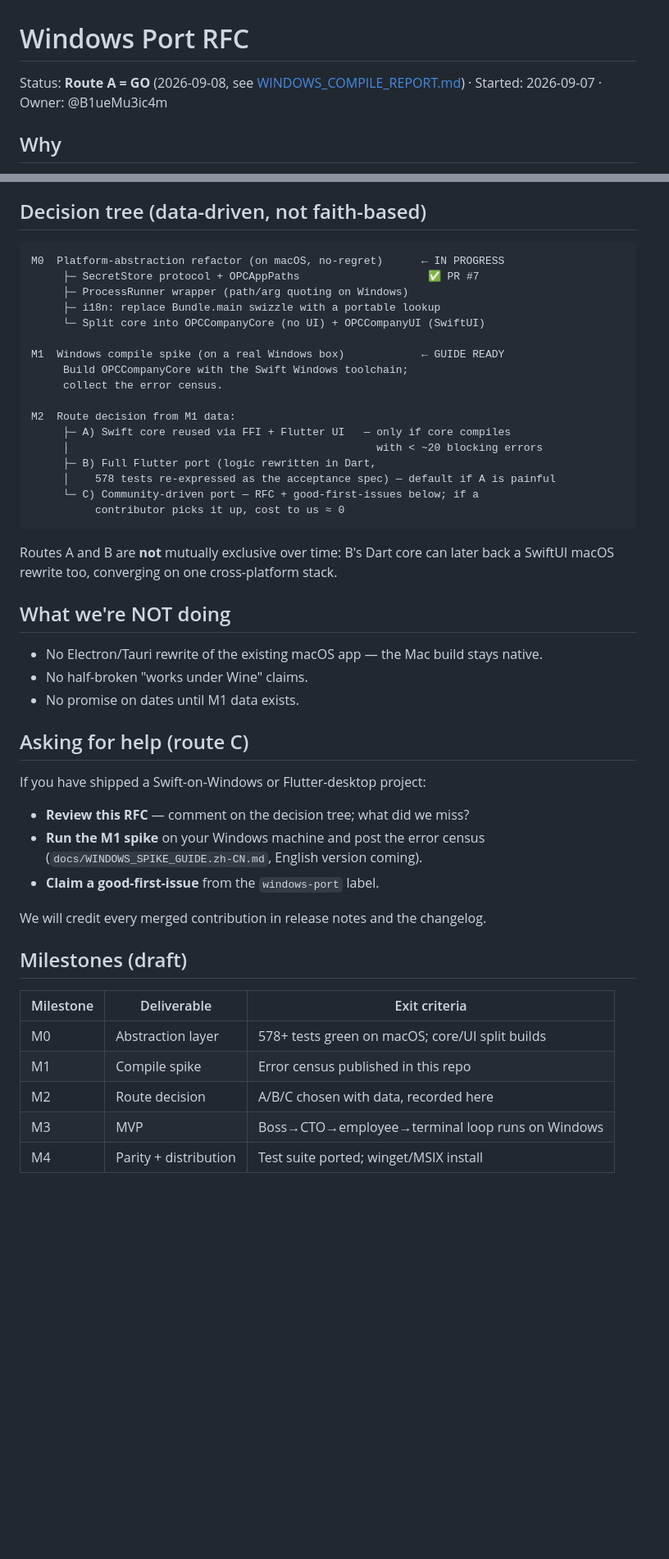
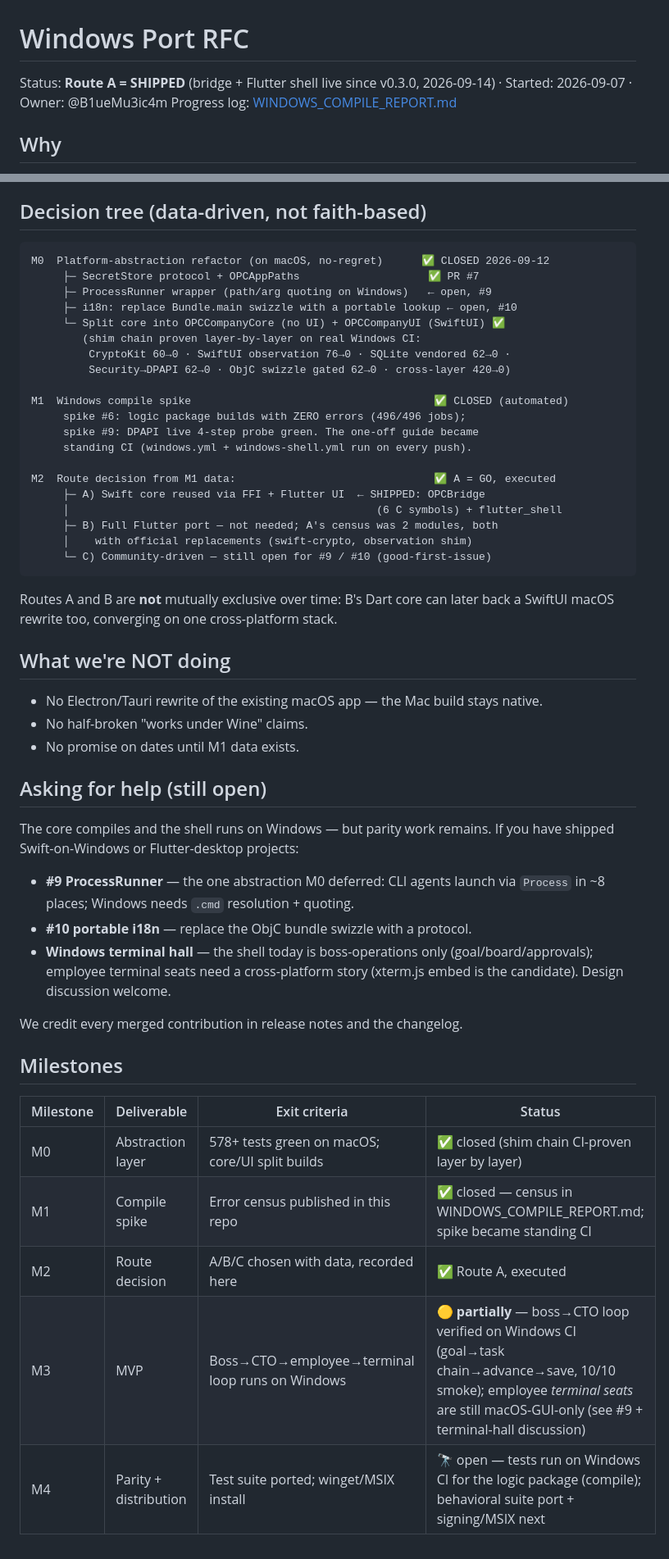
Before and after one commit to B1ueMu3ic4m/OPCCompany, a Markdown page: docs/WINDOWS_PORT_RFC.md, 2 parts joined by grey strips. Shown at 82% size. Drawn GitHub-style; blank space fills up the shorter version.

Commit message:
docs(rfc): the port is SHIPPED, the tree stops pretending otherwise (#69)
The decision tree still read like a plan (M0 IN PROGRESS, M1 GUIDE READY,
'A only if <20 errors'). Reality six weeks later: M0 closed with a
layer-by-layer CI-proven shim chain, M1 automated into standing CI,
Route A executed (bridge + shell), Windows CI runs a live boss-loop
smoke on the assembled package every push.

Honest status column for what ISN'T done: M3 = partial — the employee
terminal hall hasn't crossed over; exit criteria ('...employee->terminal
loop runs on Windows') not fully met. M4 open with the real sub-state.

Help section rewritten from 'run the spike' (obsolete — CI does it) to
the three concrete open workstreams: #9, #10, terminal-hall design.

````diff
--- a/docs/WINDOWS_PORT_RFC.md
+++ b/docs/WINDOWS_PORT_RFC.md
@@ -1,6 +1,8 @@
 # Windows Port RFC
 
-Status: **Route A = GO** (2026-09-08, see [WINDOWS_COMPILE_REPORT.md](WINDOWS_COMPILE_REPORT.md)) · Started: 2026-09-07 · Owner: @B1ueMu3ic4m
+Status: **Route A = SHIPPED** (bridge + Flutter shell live since v0.3.0,
+2026-09-14) · Started: 2026-09-07 · Owner: @B1ueMu3ic4m
+Progress log: [WINDOWS_COMPILE_REPORT.md](WINDOWS_COMPILE_REPORT.md)
 
 ## Why
 
@@ -38,23 +40,26 @@ Windows target.
 ## Decision tree (data-driven, not faith-based)
 
 ```
-M0  Platform-abstraction refactor (on macOS, no-regret)      ← IN PROGRESS
+M0  Platform-abstraction refactor (on macOS, no-regret)      ✅ CLOSED 2026-09-12
      ├─ SecretStore protocol + OPCAppPaths                    ✅ PR #7
-     ├─ ProcessRunner wrapper (path/arg quoting on Windows)
-     ├─ i18n: replace Bundle.main swizzle with a portable lookup
-     └─ Split core into OPCCompanyCore (no UI) + OPCCompanyUI (SwiftUI)
+     ├─ ProcessRunner wrapper (path/arg quoting on Windows)   ← open, #9
+     ├─ i18n: replace Bundle.main swizzle with a portable lookup ← open, #10
+     └─ Split core into OPCCompanyCore (no UI) + OPCCompanyUI (SwiftUI) ✅
+        (shim chain proven layer-by-layer on real Windows CI:
+         CryptoKit 60→0 · SwiftUI observation 76→0 · SQLite vendored 62→0 ·
+         Security→DPAPI 62→0 · ObjC swizzle gated 62→0 · cross-layer 420→0)
 
-M1  Windows compile spike (on a real Windows box)            ← GUIDE READY
-     Build OPCCompanyCore with the Swift Windows toolchain;
-     collect the error census.
+M1  Windows compile spike                                      ✅ CLOSED (automated)
+     spike #6: logic package builds with ZERO errors (496/496 jobs);
+     spike #9: DPAPI live 4-step probe green. The one-off guide became
+     standing CI (windows.yml + windows-shell.yml run on every push).
 
-M2  Route decision from M1 data:
-     ├─ A) Swift core reused via FFI + Flutter UI   — only if core compiles
-     │                                                with < ~20 blocking errors
-     ├─ B) Full Flutter port (logic rewritten in Dart,
-     │    578 tests re-expressed as the acceptance spec) — default if A is painful
-     └─ C) Community-driven port — RFC + good-first-issues below; if a
-          contributor picks it up, cost to us ≈ 0
+M2  Route decision from M1 data:                               ✅ A = GO, executed
+     ├─ A) Swift core reused via FFI + Flutter UI  ← SHIPPED: OPCBridge
+     │                                                (6 C symbols) + flutter_shell
+     ├─ B) Full Flutter port — not needed; A's census was 2 modules, both
+     │    with official replacements (swift-crypto, observation shim)
+     └─ C) Community-driven — still open for #9 / #10 (good-first-issue)
 ```
 
 Routes A and B are **not** mutually exclusive over time: B's Dart core can
@@ -66,23 +71,26 @@ later back a SwiftUI macOS rewrite too, converging on one cross-platform stack.
 - No half-broken "works under Wine" claims.
 - No promise on dates until M1 data exists.
 
-## Asking for help (route C)
+## Asking for help (still open)
 
-If you have shipped a Swift-on-Windows or Flutter-desktop project:
+The core compiles and the shell runs on Windows — but parity work remains.
+If you have shipped Swift-on-Windows or Flutter-desktop projects:
 
-- **Review this RFC** — comment on the decision tree; what did we miss?
-- **Run the M1 spike** on your Windows machine and post the error census
-  (`docs/WINDOWS_SPIKE_GUIDE.zh-CN.md`, English version coming).
-- **Claim a good-first-issue** from the `windows-port` label.
+- **#9 ProcessRunner** — the one abstraction M0 deferred: CLI agents launch
+  via `Process` in ~8 places; Windows needs `.cmd` resolution + quoting.
+- **#10 portable i18n** — replace the ObjC bundle swizzle with a protocol.
+- **Windows terminal hall** — the shell today is boss-operations only
+  (goal/board/approvals); employee terminal seats need a cross-platform
+  story (xterm.js embed is the candidate). Design discussion welcome.
 
-We will credit every merged contribution in release notes and the changelog.
+We credit every merged contribution in release notes and the changelog.
 
-## Milestones (draft)
+## Milestones
 
-| Milestone | Deliverable | Exit criteria |
-|---|---|---|
-| M0 | Abstraction layer | 578+ tests green on macOS; core/UI split builds |
-| M1 | Compile spike | Error census published in this repo |
-| M2 | Route decision | A/B/C chosen with data, recorded here |
-| M3 | MVP | Boss→CTO→employee→terminal loop runs on Windows |
-| M4 | Parity + distribution | Test suite ported; winget/MSIX install |
+| Milestone | Deliverable | Exit criteria | Status |
+|---|---|---|---|
+| M0 | Abstraction layer | 578+ tests green on macOS; core/UI split builds | ✅ closed (shim chain CI-proven layer by layer) |
+| M1 | Compile spike | Error census published in this repo | ✅ closed — census in WINDOWS_COMPILE_REPORT.md; spike became standing CI |
+| M2 | Route decision | A/B/C chosen with data, recorded here | ✅ Route A, executed |
+| M3 | MVP | Boss→CTO→employee→terminal loop runs on Windows | 🟡 **partially** — boss→CTO loop verified on Windows CI (goal→task chain→advance→save, 10/10 smoke); employee *terminal seats* are still macOS-GUI-only (see #9 + terminal-hall discussion) |
+| M4 | Parity + distribution | Test suite ported; winget/MSIX install | 🔭 open — tests run on Windows CI for the logic package (compile); behavioral suite port + signing/MSIX next |
````
